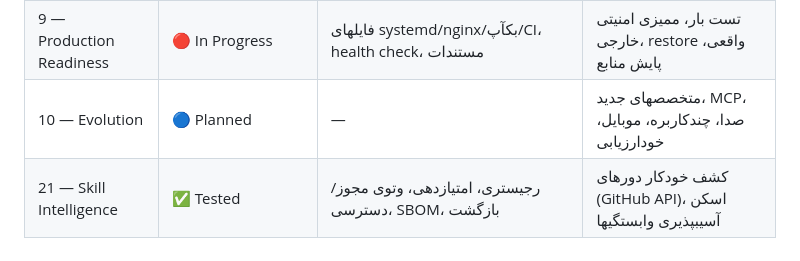
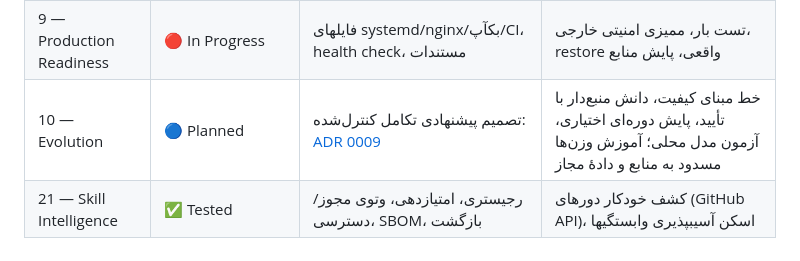
Before and after one commit to Masoumiofficial/RomekaAi, a Markdown page: docs/ROADMAP.md, the part around the change. Drawn GitHub-style.

Commit message:
docs: propose controlled path to ROMKA independence
Co-authored-by: arena-agent <297053741+arena-agent@users.noreply.github.com>

```diff
--- a/docs/ROADMAP.md
+++ b/docs/ROADMAP.md
@@ -15,7 +15,7 @@
 | 7 — Messaging | 🟡 Implemented, live Verified ❌ | آداپتور تلگرام/بله، وبحوک، allowlist، ثبت رخداد، دستورات | توکن واقعی + تست زنده + دکمهها + اعلانها |
 | 8 — Premium Experience | 🟡 Implemented + Tested (مسیرها) | طراحی مستقل RTL، دارک/لایت، آناتومی SVG، ۹ صفحه، واکنشگرا | تست تجربه کاربری با کاربران، انیمیشن هدفمند، PWA |
 | 9 — Production Readiness | 🔴 In Progress | فایلهای systemd/nginx/بکآپ/CI، health check، مستندات | تست بار، ممیزی امنیتی خارجی، restore واقعی، پایش منابع |
-| 10 — Evolution | 🔵 Planned | — | متخصصهای جدید، MCP، صدا، چندکاربره، موبایل، خودارزیابی |
+| 10 — Evolution | 🔵 Planned | تصمیم پیشنهادی تکامل کنترل‌شده: [ADR 0009](DECISIONS/0009-controlled-evolution.md) | خط مبنای کیفیت، دانش منبع‌دار با تأیید، پایش دوره‌ای اختیاری، آزمون مدل محلی؛ آموزش وزن‌ها مسدود به منابع و دادهٔ مجاز |
 | 21 — Skill Intelligence | ✅ Tested | رجیستری، امتیازدهی، وتوی مجوز/دسترسی، SBOM، بازگشت | کشف خودکار دورهای (GitHub API)، اسکن آسیبپذیری وابستگیها |
 
 ## Definition of Done (هر قابلیت)
```
Also changed, not shown: docs/DECISIONS/0009-controlled-evolution.md (added, +28 -0 lines).
